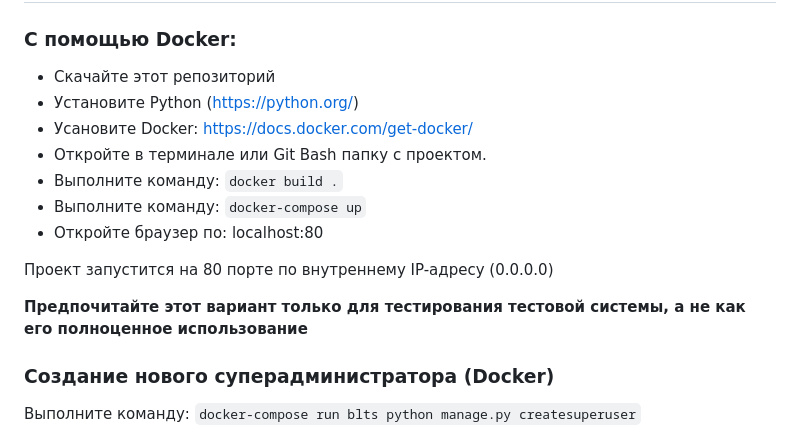
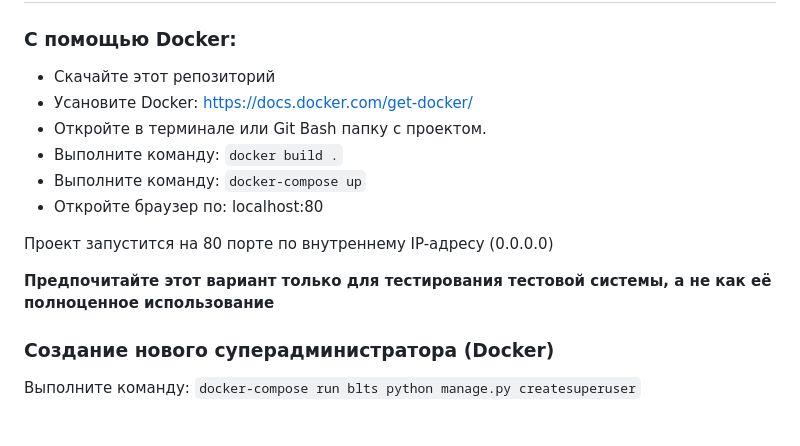
Before and after one commit to bolgaro4ka/BLTS, a Markdown page: README.md, the part around the change. Drawn GitHub-style.

```diff
--- a/README.md
+++ b/README.md
@@ -12,7 +12,6 @@ Backend разработан на: **Django (Python)**
 
 ### С помощью Docker:
 - Скачайте этот репозиторий
-- Установите Python (https://python.org/)
 - Усановите Docker: https://docs.docker.com/get-docker/
 - Откройте в терминале или Git Bash папку с проектом.
 - Выполните команду: `docker build .`
@@ -21,7 +20,7 @@ Backend разработан на: **Django (Python)**
 
 Проект запустится на 80 порте по внутреннему IP-адресу (0.0.0.0)
 
-**Предпочитайте этот вариант только для тестирования тестовой системы, а не как его полноценное использование**
+**Предпочитайте этот вариант только для тестирования тестовой системы, а не как её полноценное использование**
 
 ### Создание нового суперадминистратора (Docker)
 Выполните команду: `docker-compose run blts python manage.py createsuperuser`
```
